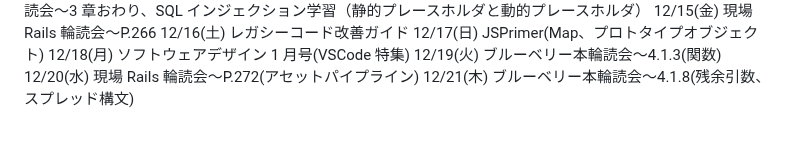
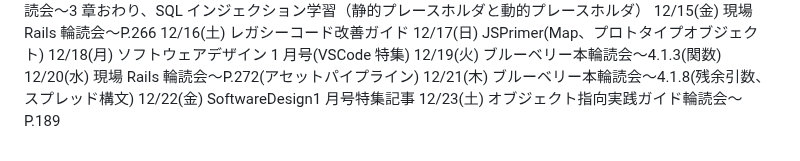
Before and after one commit to kitarou888/til, a Markdown page: daily-report.md, the part around the change. GitHub-like rendering.

Commit message:
til12/22,23

```diff
--- a/daily-report.md
+++ b/daily-report.md
@@ -212,3 +212,5 @@
 12/19(火) ブルーベリー本輪読会〜4.1.3(関数)
 12/20(水) 現場 Rails 輪読会〜P.272(アセットパイプライン)
 12/21(木) ブルーベリー本輪読会〜4.1.8(残余引数、スプレッド構文)
+12/22(金) SoftwareDesign1 月号特集記事
+12/23(土) オブジェクト指向実践ガイド輪読会〜P.189
```
